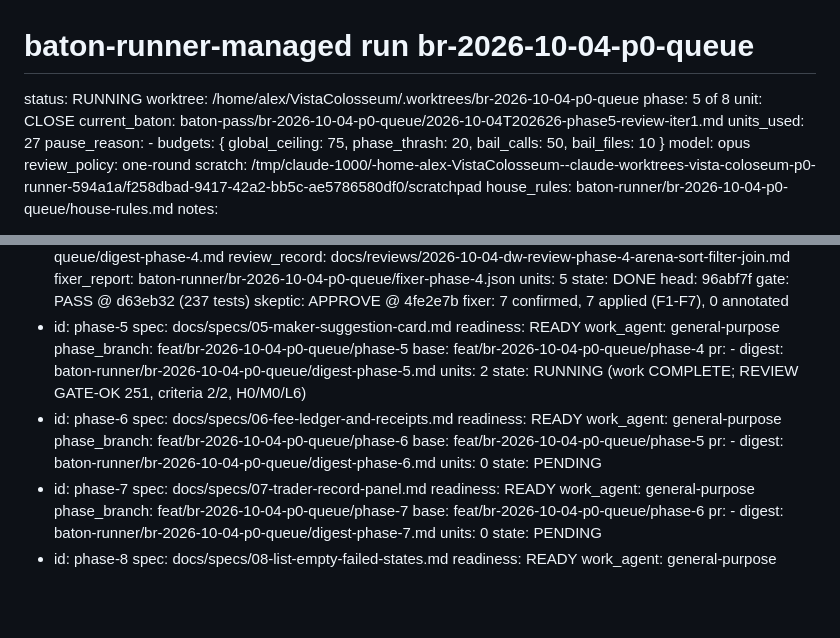
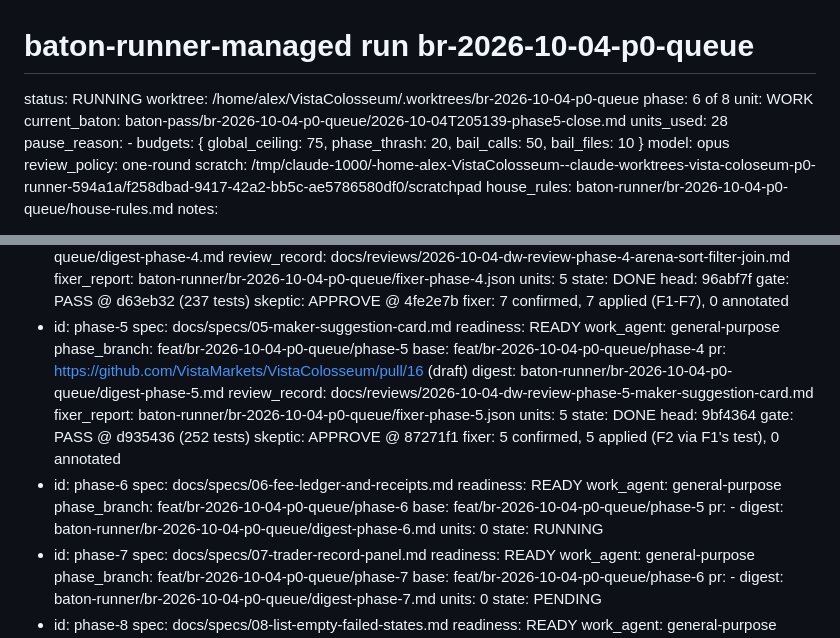
Before and after one commit to VistaMarkets/VistaColosseum, a Markdown page: baton-runner/br-2026-10-04-p0-queue/STATE.md, 2 parts joined by grey strips. Drawn GitHub-style; blank space fills up the shorter version.

```diff
--- a/baton-runner/br-2026-10-04-p0-queue/STATE.md
+++ b/baton-runner/br-2026-10-04-p0-queue/STATE.md
@@ -1,9 +1,9 @@
 # baton-runner-managed run br-2026-10-04-p0-queue
 status: RUNNING
 worktree: /home/alex/VistaColosseum/.worktrees/br-2026-10-04-p0-queue
-phase: 5 of 8  unit: CLOSE
-current_baton: baton-pass/br-2026-10-04-p0-queue/2026-10-04T202626-phase5-review-iter1.md
-units_used: 27
+phase: 6 of 8  unit: WORK
+current_baton: baton-pass/br-2026-10-04-p0-queue/2026-10-04T205139-phase5-close.md
+units_used: 28
 pause_reason: -
 budgets: { global_ceiling: 75, phase_thrash: 20, bail_calls: 50, bail_files: 10 }
 model: opus
@@ -35,9 +35,12 @@ phases:
     units: 5  state: DONE  head: 96abf7f  gate: PASS @ d63eb32 (237 tests)  skeptic: APPROVE @ 4fe2e7b
     fixer: 7 confirmed, 7 applied (F1-F7), 0 annotated
   - id: phase-5  spec: docs/specs/05-maker-suggestion-card.md  readiness: READY  work_agent: general-purpose
-    phase_branch: feat/br-2026-10-04-p0-queue/phase-5  base: feat/br-2026-10-04-p0-queue/phase-4  pr: -  digest: baton-runner/br-2026-10-04-p0-queue/digest-phase-5.md  units: 2  state: RUNNING  (work COMPLETE; REVIEW GATE-OK 251, criteria 2/2, H0/M0/L6)
+    phase_branch: feat/br-2026-10-04-p0-queue/phase-5  base: feat/br-2026-10-04-p0-queue/phase-4  pr: https://github.com/VistaMarkets/VistaColosseum/pull/16 (draft)
+    digest: baton-runner/br-2026-10-04-p0-queue/digest-phase-5.md  review_record: docs/reviews/2026-10-04-dw-review-phase-5-maker-suggestion-card.md  fixer_report: baton-runner/br-2026-10-04-p0-queue/fixer-phase-5.json
+    units: 5  state: DONE  head: 9bf4364  gate: PASS @ d935436 (252 tests)  skeptic: APPROVE @ 87271f1
+    fixer: 5 confirmed, 5 applied (F2 via F1's test), 0 annotated
   - id: phase-6  spec: docs/specs/06-fee-ledger-and-receipts.md  readiness: READY  work_agent: general-purpose
-    phase_branch: feat/br-2026-10-04-p0-queue/phase-6  base: feat/br-2026-10-04-p0-queue/phase-5  pr: -  digest: baton-runner/br-2026-10-04-p0-queue/digest-phase-6.md  units: 0  state: PENDING
+    phase_branch: feat/br-2026-10-04-p0-queue/phase-6  base: feat/br-2026-10-04-p0-queue/phase-5  pr: -  digest: baton-runner/br-2026-10-04-p0-queue/digest-phase-6.md  units: 0  state: RUNNING
   - id: phase-7  spec: docs/specs/07-trader-record-panel.md  readiness: READY  work_agent: general-purpose
     phase_branch: feat/br-2026-10-04-p0-queue/phase-7  base: feat/br-2026-10-04-p0-queue/phase-6  pr: -  digest: baton-runner/br-2026-10-04-p0-queue/digest-phase-7.md  units: 0  state: PENDING
   - id: phase-8  spec: docs/specs/08-list-empty-failed-states.md  readiness: READY  work_agent: general-purpose
```
Also changed, not shown: baton-runner/br-2026-10-04-p0-queue/log.md (+4 -0 lines).
